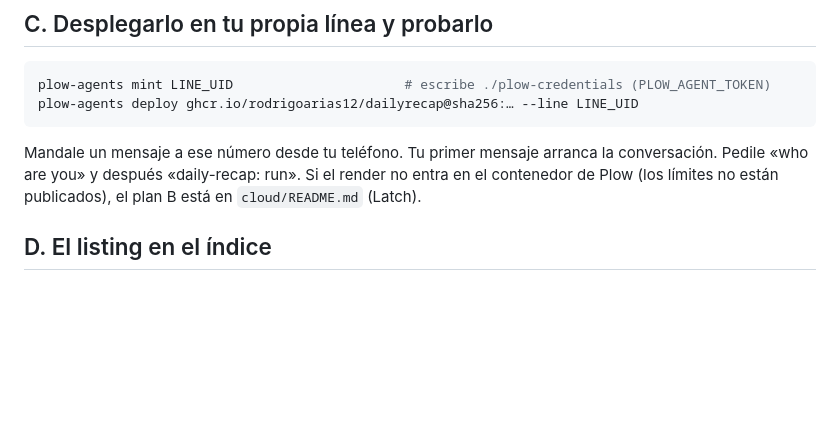
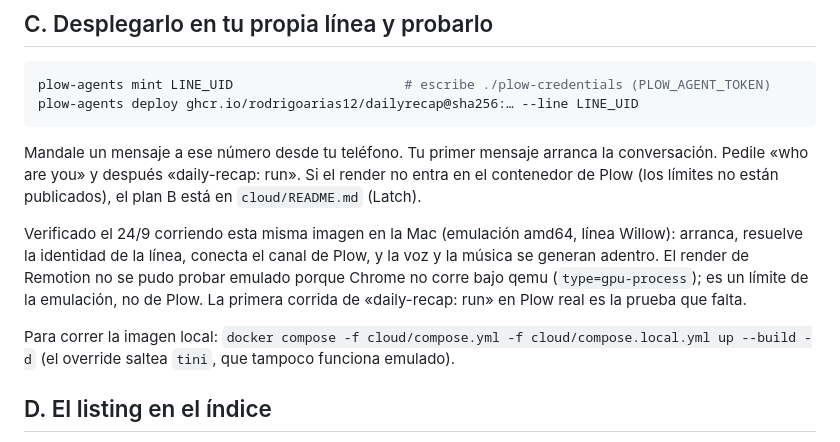
Before and after one commit to rodrigoarias12/dailyrecap, a Markdown page: docs/SUBIR.md, the part around the change. Rendered like a GitHub page; blank space fills up the shorter version.

Commit message:
SUBIR: qué se verificó de la imagen de Plow corriendo local y qué queda para el primer deploy
Co-Authored-By: Claude Fable 5.1 <noreply@anthropic.com>

```diff
--- a/docs/SUBIR.md
+++ b/docs/SUBIR.md
@@ -51,6 +51,15 @@ Mandale un mensaje a ese número desde tu teléfono. Tu primer mensaje arranca l
 Pedile «who are you» y después «daily-recap: run». Si el render no entra en el contenedor de
 Plow (los límites no están publicados), el plan B está en `cloud/README.md` (Latch).
 
+Verificado el 24/9 corriendo esta misma imagen en la Mac (emulación amd64, línea Willow):
+arranca, resuelve la identidad de la línea, conecta el canal de Plow, y la voz y la música se
+generan adentro. El render de Remotion no se pudo probar emulado porque Chrome no corre bajo
+qemu (`type=gpu-process`); es un límite de la emulación, no de Plow. La primera corrida de
+«daily-recap: run» en Plow real es la prueba que falta.
+
+Para correr la imagen local: `docker compose -f cloud/compose.yml -f cloud/compose.local.yml up
+--build -d` (el override saltea `tini`, que tampoco funciona emulado).
+
 ## D. El listing en el índice
 
 En `cloud/Dockerfile` ya están `AGENT_ID=dailyrecap`, `AGENT_NAME` y `AGENT_BLURB`. Con eso, al
```
